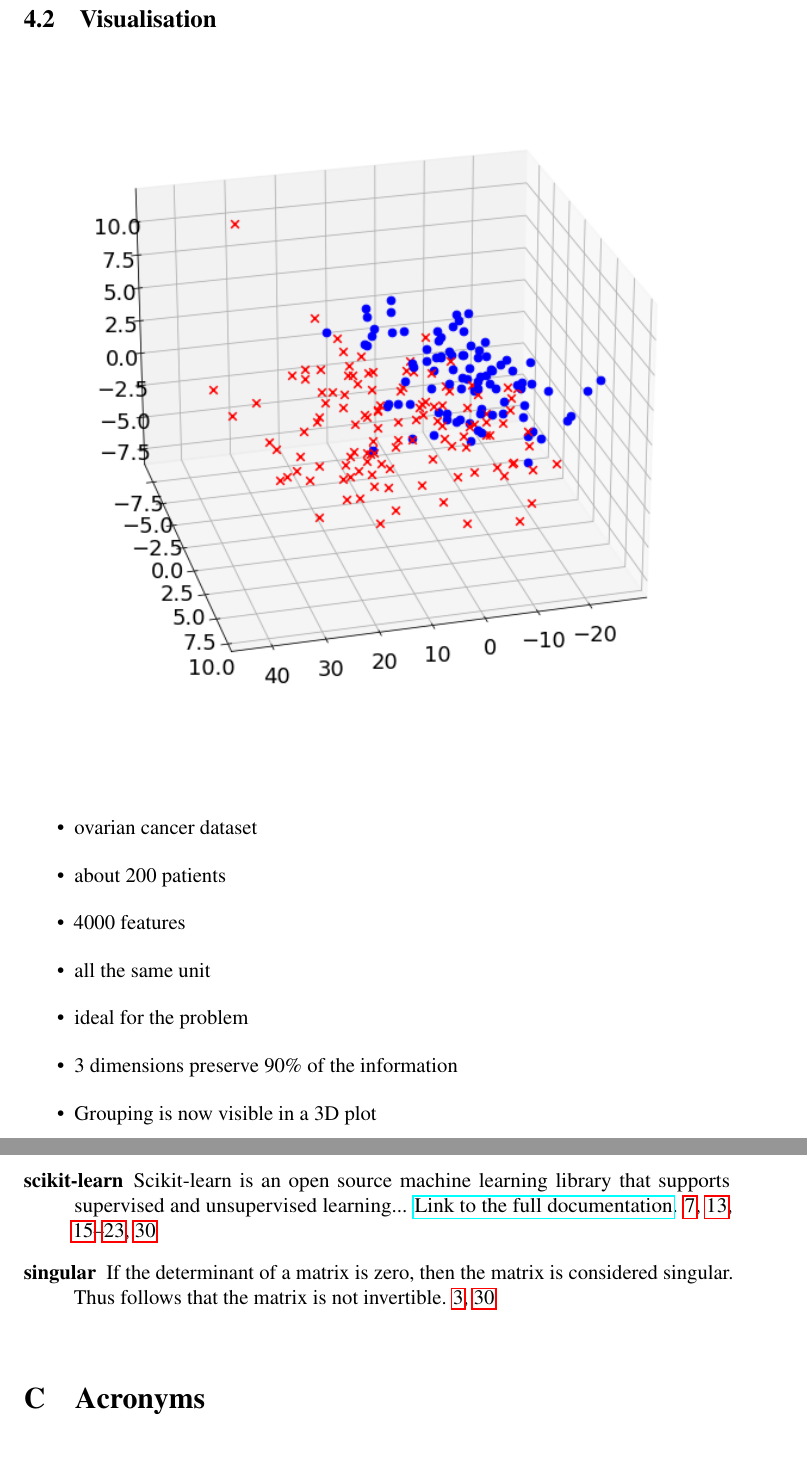
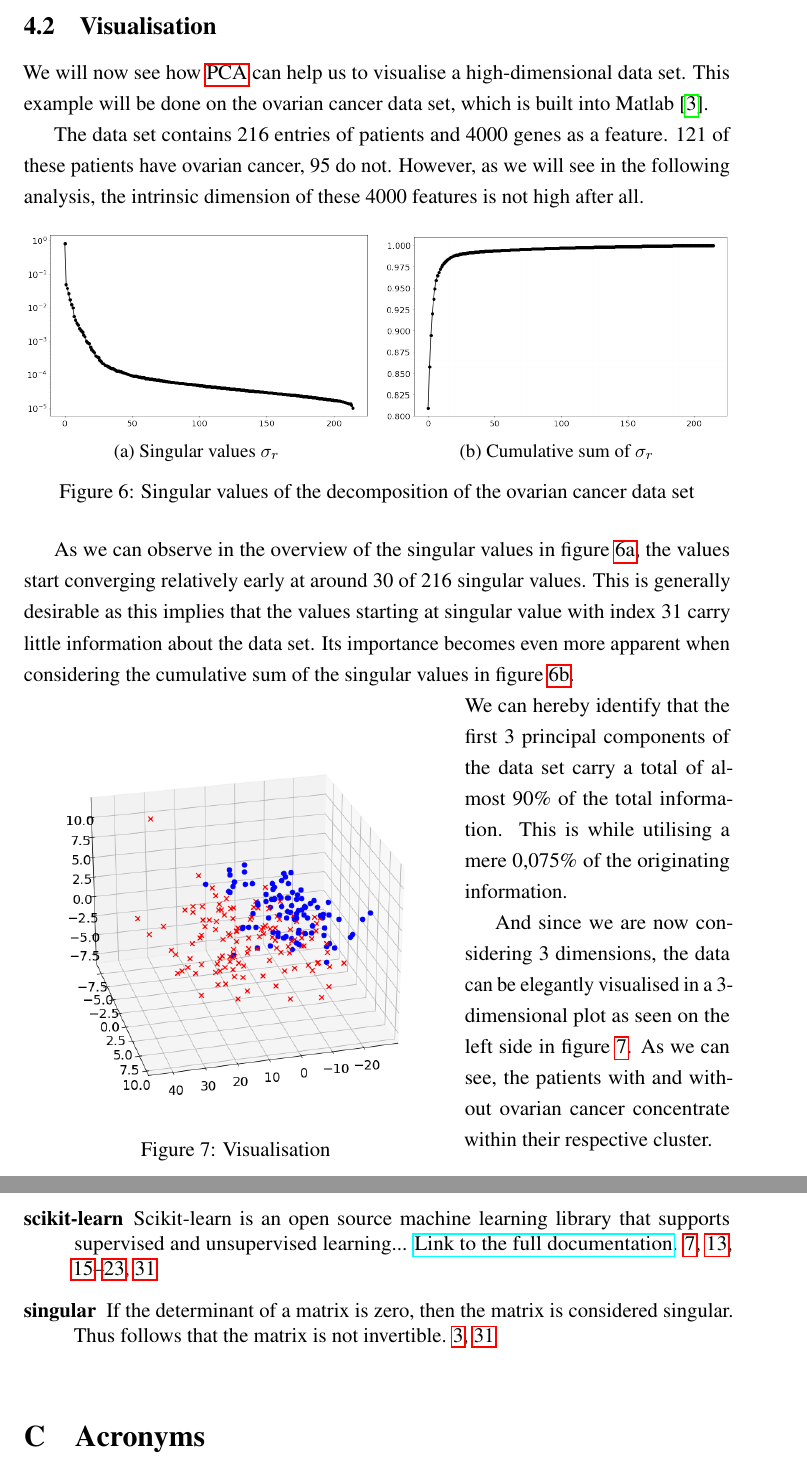
Before and after one commit to cedric-uden/Dimensionality-Reduction, a LaTeX document (report/main.tex, which reads report/source/4200-visualization.tex): two parts of pages 27 and 36 of 37, joined at a grey line, cut so that both start at the same text. Compiled offline with pdfLaTeX.

Commit message:
jotted down section 4.2

```diff
--- a/report/source/4200-visualization.tex
+++ b/report/source/4200-visualization.tex
@@ -1,19 +1,54 @@
-\begin{center}
-    \begin{figure}[h]
-      \centering
-      \includegraphics[width=0.94\linewidth]{external_content/media/ovarian_cancer/visualisation.png}
-      \captionsetup{justification=centering}
-      % \caption{}
-      % \label{}
-    \end{figure}
-\end{center}
+We will now see how \gls{pca} can help us to visualise a high-dimensional data set.
+This example will be done on the ovarian cancer data set, which is built into Matlab \cite{brunton2019data}.
 
-\begin{itemize}
-  \item ovarian cancer dataset
-  \item about 200 patients
-  \item 4000 features
-  \item all the same unit
-  \item ideal for the problem
-  \item 3 dimensions preserve 90\% of the information
-  \item Grouping is now visible in a 3D plot
-\end{itemize}
+The data set contains 216 entries of patients and 4000 genes as a feature.
+121 of these patients have ovarian cancer, 95 do not.
+However, as we will see in the following analysis, the intrinsic dimension of these 4000 features is not high after all.
+
+\begin{figure}[h]
+  \centering
+  \begin{subfigure}{0.49\textwidth}
+      \includegraphics[width=\textwidth]{external_content/media/ovarian_cancer/explained_variance.png}
+      \caption{Singular values $\sigma_r$}
+      \label{fig:ovarianLog}
+  \end{subfigure}
+  \hfill
+  \begin{subfigure}{0.49\textwidth}
+      \includegraphics[width=\textwidth]{external_content/media/ovarian_cancer/cumulative_sum.png}
+      \caption{Cumulative sum of $\sigma_r$}
+      \label{fig:ovarianCumsum}
+  \end{subfigure}
+  \caption{Singular values of the decomposition of the ovarian cancer data set}
+  \label{fig:ovarianSpecs}
+\end{figure}
+
+
+As we can observe in the overview of the singular values in figure \ref{fig:ovarianLog}, the values start converging relatively early at around 30 of 216 singular values.
+This is generally desirable as this implies that the values starting at singular value with index 31 carry little information about the data set.
+Its importance becomes even more apparent when considering the cumulative sum of the singular values in figure \ref{fig:ovarianCumsum}.
+
+
+\begin{wrapfigure}[16]{l}{0.6\textwidth}
+    \centering
+    \includegraphics[width=0.94\linewidth]{external_content/media/ovarian_cancer/visualisation.png}
+    \captionsetup{justification=centering}
+    \caption{Visualisation}
+    \label{fig:visualisation}
+\end{wrapfigure}
+
+\noindent
+We can hereby identify that the first 3 principal components of the data set carry a total of almost 90\% of the total information.
+This is while utilising a mere 0,075\% of the originating information.
+
+And since we are now considering 3 dimensions, the data can be elegantly visualised in a 3-dimensional plot as seen on the left side in figure \ref{fig:visualisation}.
+As we can see, the patients with and without ovarian cancer concentrate within their respective cluster.
+
+
+
+% \item ovarian cancer dataset
+% \item about 200 patients
+% \item 4000 features
+% \item all the same unit
+% \item ideal for the problem
+% \item 3 dimensions preserve 90\% of the information
+% \item Grouping is now visible in a 3D plot
```
Also changed, not shown: report/external_content/media/ovarian_cancer/cumulative_sum.png, report/external_content/media/ovarian_cancer/explained_variance.png, 1 other file.
